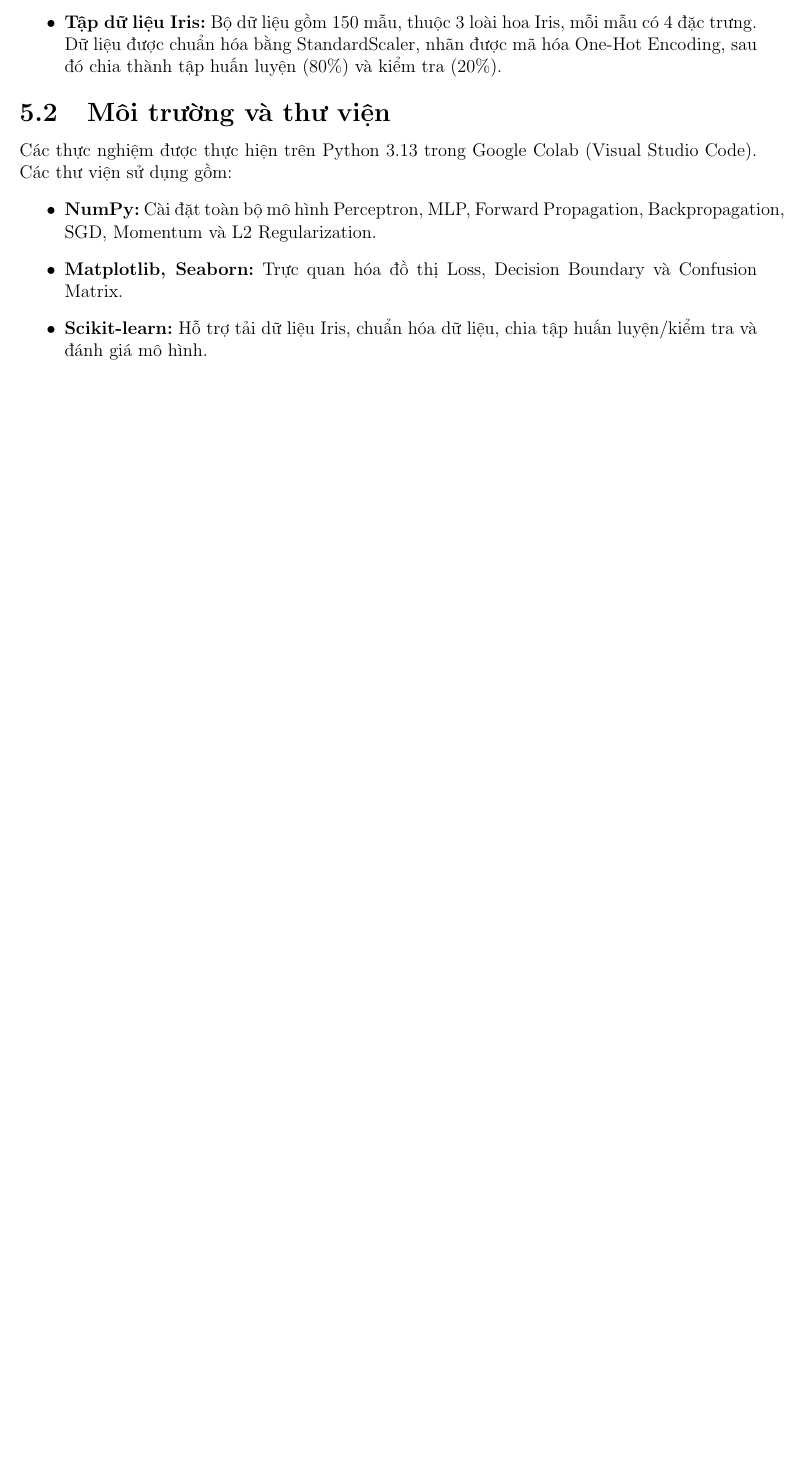
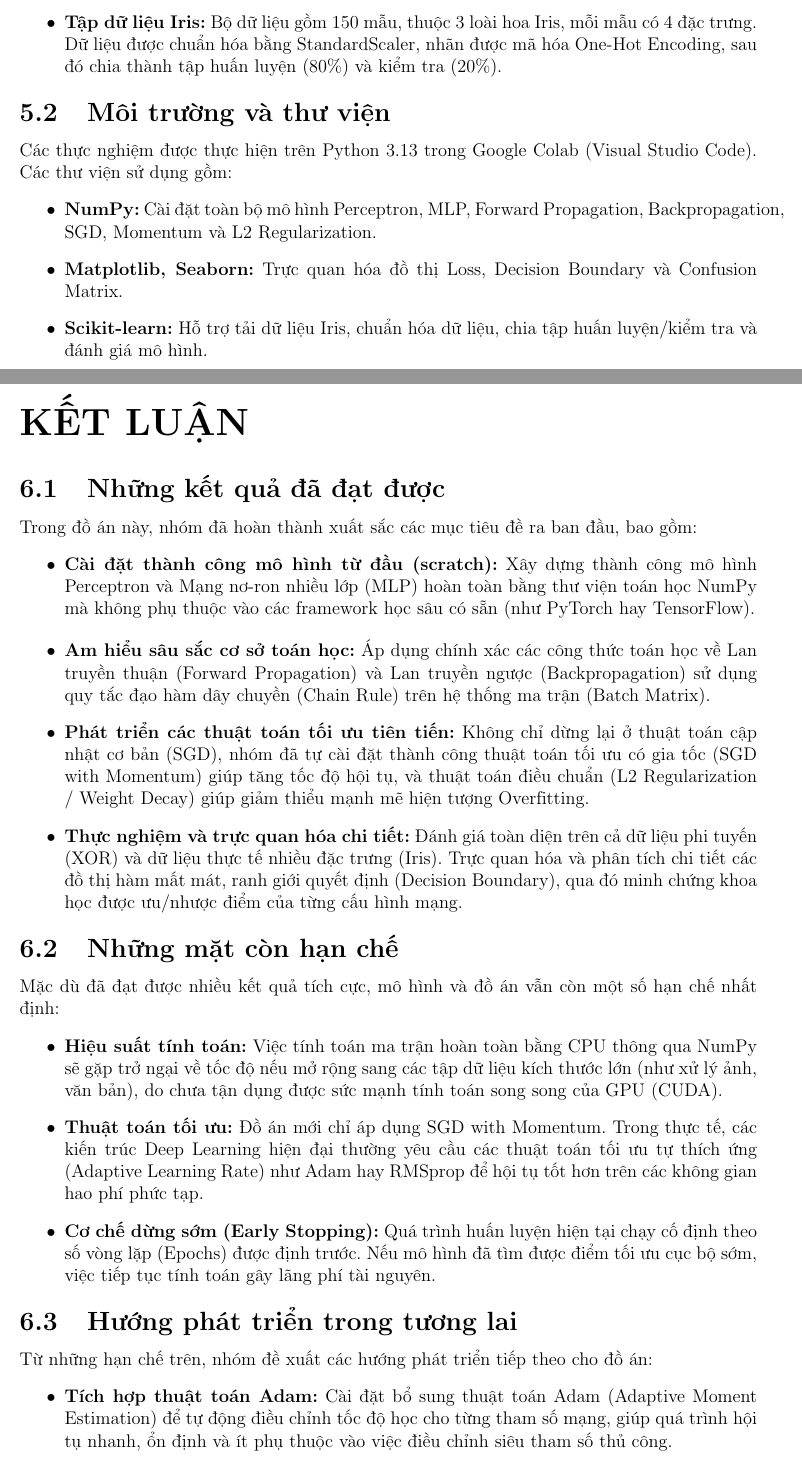
Before and after one commit to thyelmot/BAO_CAO_NHAP_MON_TRI_TUE_NHAN_TAO, a LaTeX document (bao_cao_latex/ban_nop.tex): part of page 18 of 18 before the commit and two parts of pages 18 and 19 of 20 after it, the two joined at a grey line, cut so that both start at the same text, the shorter picture padded with empty space. Compiled offline with pdfLaTeX.

Commit message:
Add Chapter 6: Conclusion (Achievements, Limitations, Future work)

```diff
--- a/bao_cao_latex/ban_nop.tex
+++ b/bao_cao_latex/ban_nop.tex
@@ -480,6 +480,34 @@ Các thư viện sử dụng gồm:
     \item \textbf{Scikit-learn:} Hỗ trợ tải dữ liệu Iris, chuẩn hóa dữ liệu, chia tập huấn luyện/kiểm tra và đánh giá mô hình.
 \end{itemize}
 
+\chapter{KẾT LUẬN}
+
+\section{Những kết quả đã đạt được}
+Trong đồ án này, nhóm đã hoàn thành xuất sắc các mục tiêu đề ra ban đầu, bao gồm:
+\begin{itemize}
+    \item \textbf{Cài đặt thành công mô hình từ đầu (scratch):} Xây dựng thành công mô hình Perceptron và Mạng nơ-ron nhiều lớp (MLP) hoàn toàn bằng thư viện toán học NumPy mà không phụ thuộc vào các framework học sâu có sẵn (như PyTorch hay TensorFlow).
+    \item \textbf{Am hiểu sâu sắc cơ sở toán học:} Áp dụng chính xác các công thức toán học về Lan truyền thuận (Forward Propagation) và Lan truyền ngược (Backpropagation) sử dụng quy tắc đạo hàm dây chuyền (Chain Rule) trên hệ thống ma trận (Batch Matrix).
+    \item \textbf{Phát triển các thuật toán tối ưu tiên tiến:} Không chỉ dừng lại ở thuật toán cập nhật cơ bản (SGD), nhóm đã tự cài đặt thành công thuật toán tối ưu có gia tốc (SGD with Momentum) giúp tăng tốc độ hội tụ, và thuật toán điều chuẩn (L2 Regularization / Weight Decay) giúp giảm thiểu mạnh mẽ hiện tượng Overfitting.
+    \item \textbf{Thực nghiệm và trực quan hóa chi tiết:} Đánh giá toàn diện trên cả dữ liệu phi tuyến (XOR) và dữ liệu thực tế nhiều đặc trưng (Iris). Trực quan hóa và phân tích chi tiết các đồ thị hàm mất mát, ranh giới quyết định (Decision Boundary), qua đó minh chứng khoa học được ưu/nhược điểm của từng cấu hình mạng.
+\end{itemize}
+
+\section{Những mặt còn hạn chế}
+Mặc dù đã đạt được nhiều kết quả tích cực, mô hình và đồ án vẫn còn một số hạn chế nhất định:
+\begin{itemize}
+    \item \textbf{Hiệu suất tính toán:} Việc tính toán ma trận hoàn toàn bằng CPU thông qua NumPy sẽ gặp trở ngại về tốc độ nếu mở rộng sang các tập dữ liệu kích thước lớn (như xử lý ảnh, văn bản), do chưa tận dụng được sức mạnh tính toán song song của GPU (CUDA).
+    \item \textbf{Thuật toán tối ưu:} Đồ án mới chỉ áp dụng SGD with Momentum. Trong thực tế, các kiến trúc Deep Learning hiện đại thường yêu cầu các thuật toán tối ưu tự thích ứng (Adaptive Learning Rate) như Adam hay RMSprop để hội tụ tốt hơn trên các không gian hao phí phức tạp.
+    \item \textbf{Cơ chế dừng sớm (Early Stopping):} Quá trình huấn luyện hiện tại chạy cố định theo số vòng lặp (Epochs) được định trước. Nếu mô hình đã tìm được điểm tối ưu cục bộ sớm, việc tiếp tục tính toán gây lãng phí tài nguyên.
+\end{itemize}
+
+\section{Hướng phát triển trong tương lai}
+Từ những hạn chế trên, nhóm đề xuất các hướng phát triển tiếp theo cho đồ án:
+\begin{itemize}
+    \item \textbf{Tích hợp thuật toán Adam:} Cài đặt bổ sung thuật toán Adam (Adaptive Moment Estimation) để tự động điều chỉnh tốc độ học cho từng tham số mạng, giúp quá trình hội tụ nhanh, ổn định và ít phụ thuộc vào việc điều chỉnh siêu tham số thủ công.
+    \item \textbf{Phát triển cơ chế Early Stopping:} Lập trình module theo dõi độ đo trên tập Validation, tự động ngắt quá trình huấn luyện khi Validation Loss có dấu hiệu tăng trở lại (dấu hiệu của Overfitting), giúp tiết kiệm thời gian và tài nguyên.
+    \item \textbf{Mở rộng dữ liệu và kiến trúc:} Thử nghiệm mô hình tự xây dựng trên các tập dữ liệu lớn và phức tạp hơn như nhận dạng chữ số viết tay (MNIST) hoặc dữ liệu ảnh màu (CIFAR-10) để kiểm tra tính bền vững của mã nguồn.
+    \item \textbf{Đóng gói thành thư viện độc lập:} Tái cấu trúc mã nguồn theo hướng đối tượng (OOP) sâu hơn, đóng gói thành một thư viện Micro-DeepLearning với các API dễ gọi (tương tự như \texttt{torch.nn.Sequential} của PyTorch).
+\end{itemize}
+
 \begin{center}
     \vspace{1cm}
     \textbf{--- HẾT ---}
```
Also changed, not shown: bao_cao_latex/bao_cao_de_so_5.pdf.
